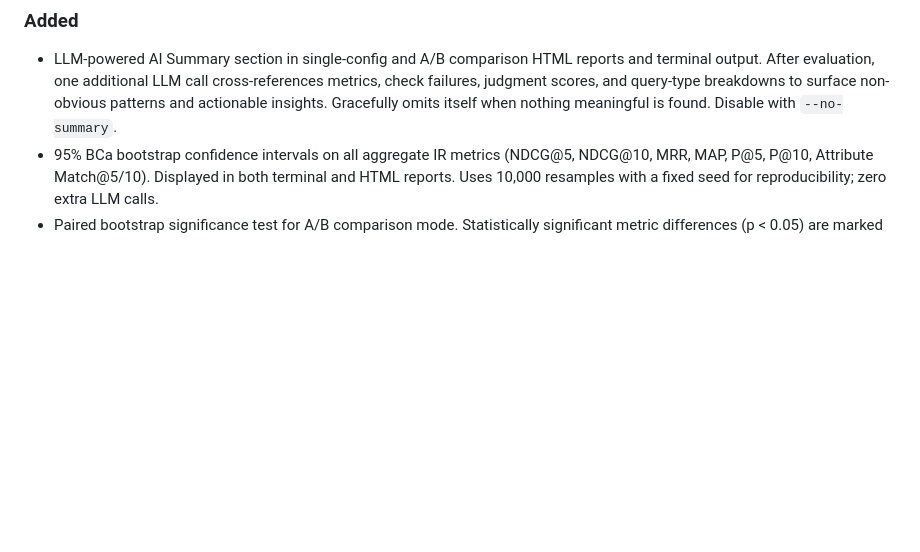
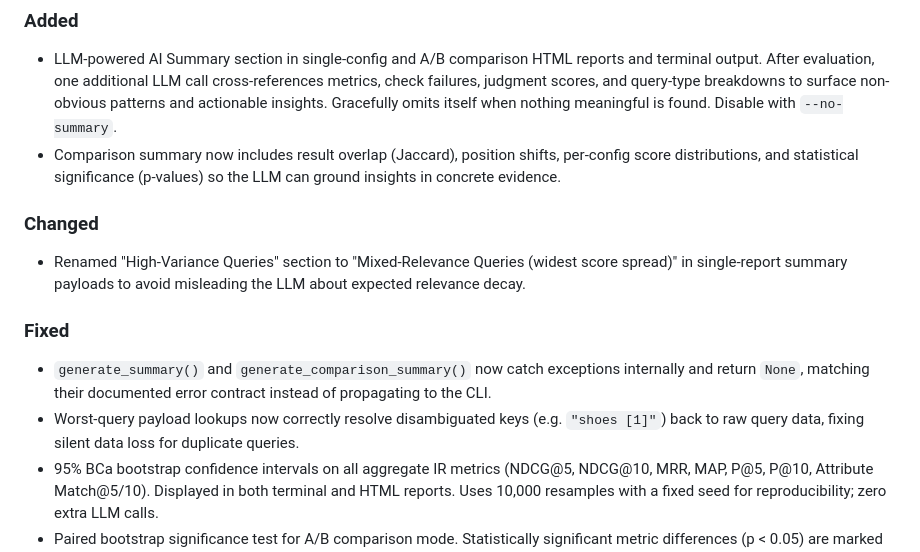
Before and after one commit to asarnaout/veritail, a Markdown page: CHANGELOG.md, the part around the change. GitHub-like rendering; blank space fills up the shorter version.

Commit message:
Update CHANGELOG for PR #11 review fixes
Co-Authored-By: Claude Opus 4.6 <noreply@anthropic.com>

```diff
--- a/CHANGELOG.md
+++ b/CHANGELOG.md
@@ -10,6 +10,16 @@ and this project adheres to [Semantic Versioning](https://semver.org/spec/v2.0.0
 ### Added
 
 - LLM-powered AI Summary section in single-config and A/B comparison HTML reports and terminal output. After evaluation, one additional LLM call cross-references metrics, check failures, judgment scores, and query-type breakdowns to surface non-obvious patterns and actionable insights. Gracefully omits itself when nothing meaningful is found. Disable with `--no-summary`.
+- Comparison summary now includes result overlap (Jaccard), position shifts, per-config score distributions, and statistical significance (p-values) so the LLM can ground insights in concrete evidence.
+
+### Changed
+
+- Renamed "High-Variance Queries" section to "Mixed-Relevance Queries (widest score spread)" in single-report summary payloads to avoid misleading the LLM about expected relevance decay.
+
+### Fixed
+
+- `generate_summary()` and `generate_comparison_summary()` now catch exceptions internally and return `None`, matching their documented error contract instead of propagating to the CLI.
+- Worst-query payload lookups now correctly resolve disambiguated keys (e.g. `"shoes [1]"`) back to raw query data, fixing silent data loss for duplicate queries.
 - 95% BCa bootstrap confidence intervals on all aggregate IR metrics (NDCG@5, NDCG@10, MRR, MAP, P@5, P@10, Attribute Match@5/10). Displayed in both terminal and HTML reports. Uses 10,000 resamples with a fixed seed for reproducibility; zero extra LLM calls.
 - Paired bootstrap significance test for A/B comparison mode. Statistically significant metric differences (p < 0.05) are marked with `*` in the metrics comparison table, with exact p-values available on hover in HTML reports.
 - HTML report UI redesign: shared CSS design system with design tokens, dark mode support (`prefers-color-scheme`), KPI hero cards with color-coded quality tiers (good/fair/poor/bad), sticky navigation bar with scrollspy, score badges, severity badges, modern light table headers replacing dark navy, and a print stylesheet. Applies to all report types (single, comparison, autocomplete, autocomplete comparison).
```
